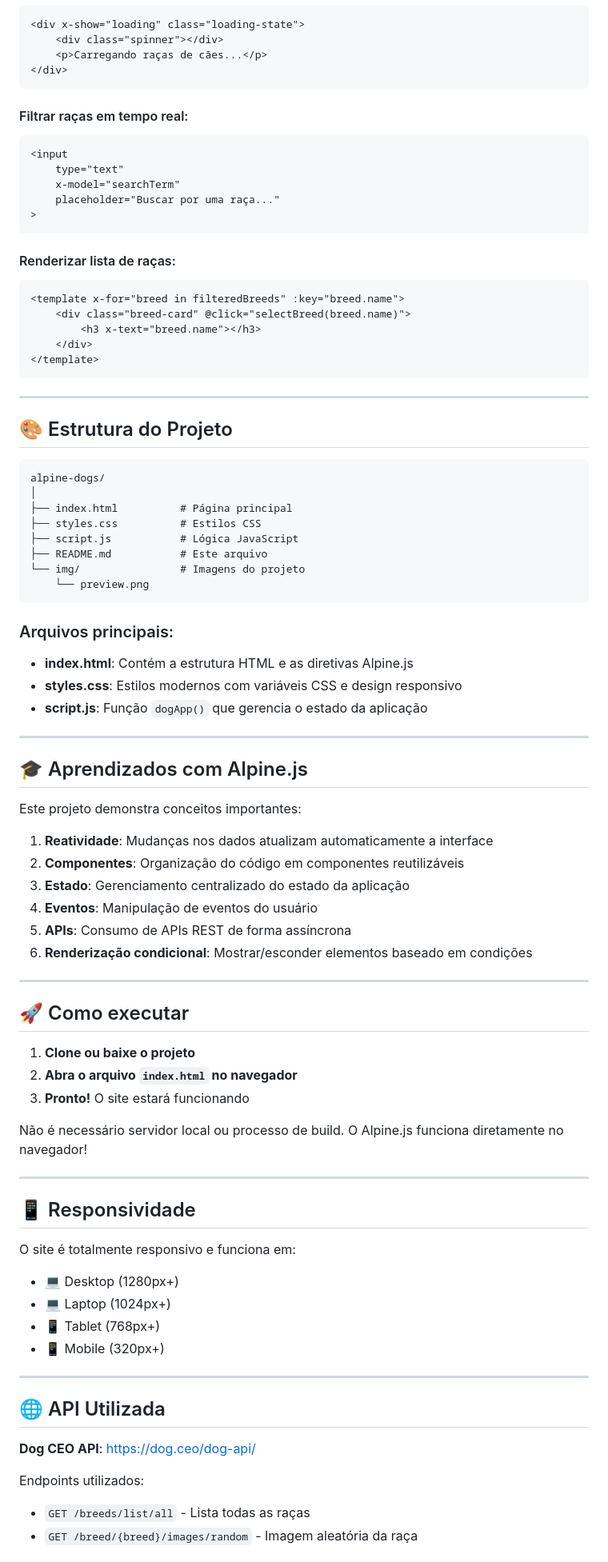
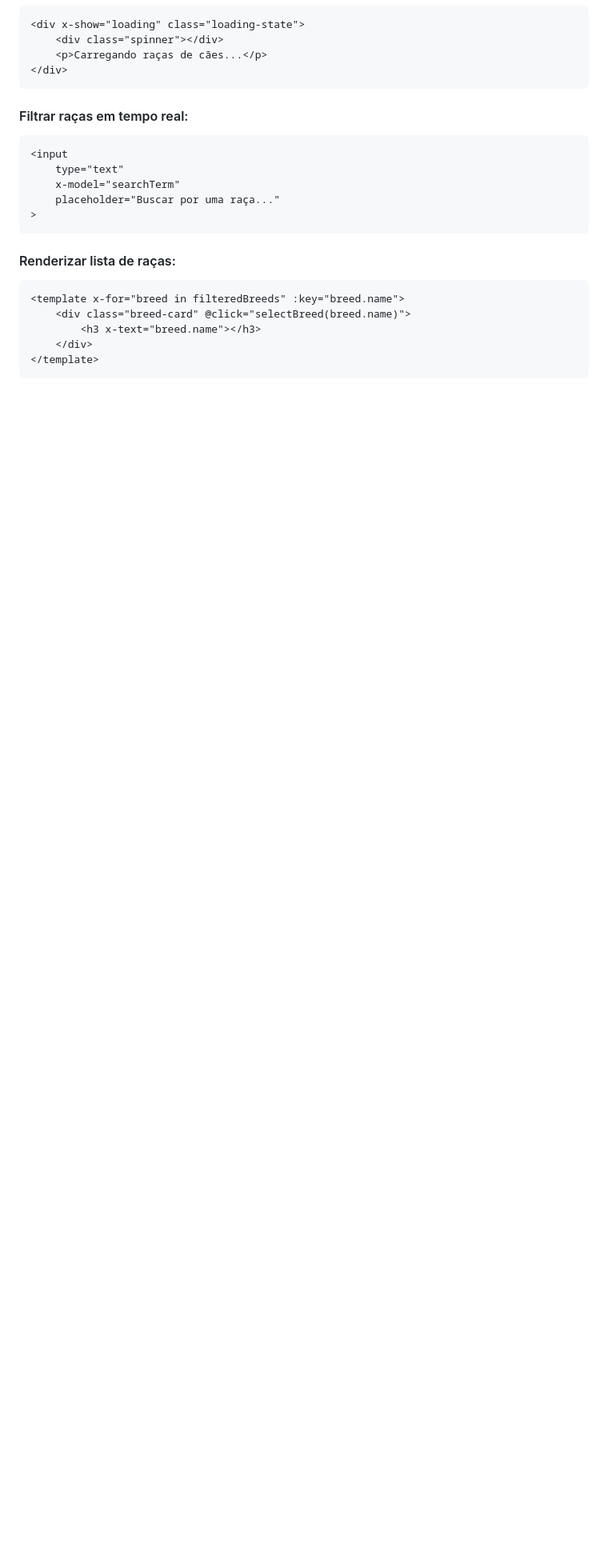
Before and after one commit to lucsnobre/alpineJSDOG, a Markdown page: README.md, the part around one of its changes. Shown at 80% size. Drawn GitHub-style; blank space fills up the shorter version.

Commit message:
readme atualizado

````diff
--- a/README.md
+++ b/README.md
@@ -234,68 +234,3 @@ x-data="dogApp()" // Função que retorna o estado inicial
     </div>
 </template>
 ```
-
----
-
-## 🎨 Estrutura do Projeto
-
-```
-alpine-dogs/
-│
-├── index.html          # Página principal
-├── styles.css          # Estilos CSS
-├── script.js           # Lógica JavaScript
-├── README.md           # Este arquivo
-└── img/                # Imagens do projeto
-    └── preview.png
-```
-
-### Arquivos principais:
-
-- **index.html**: Contém a estrutura HTML e as diretivas Alpine.js
-- **styles.css**: Estilos modernos com variáveis CSS e design responsivo
-- **script.js**: Função `dogApp()` que gerencia o estado da aplicação
-
----
-
-## 🎓 Aprendizados com Alpine.js
-
-Este projeto demonstra conceitos importantes:
-
-1. **Reatividade**: Mudanças nos dados atualizam automaticamente a interface
-2. **Componentes**: Organização do código em componentes reutilizáveis
-3. **Estado**: Gerenciamento centralizado do estado da aplicação
-4. **Eventos**: Manipulação de eventos do usuário
-5. **APIs**: Consumo de APIs REST de forma assíncrona
-6. **Renderização condicional**: Mostrar/esconder elementos baseado em condições
-
----
-
-## 🚀 Como executar
-
-1. **Clone ou baixe o projeto**
-2. **Abra o arquivo `index.html` no navegador**
-3. **Pronto!** O site estará funcionando
-
-Não é necessário servidor local ou processo de build. O Alpine.js funciona diretamente no navegador!
-
----
-
-## 📱 Responsividade
-
-O site é totalmente responsivo e funciona em:
-- 💻 Desktop (1280px+)
-- 💻 Laptop (1024px+)
-- 📱 Tablet (768px+)
-- 📱 Mobile (320px+)
-
----
-
-## 🌐 API Utilizada
-
-**Dog CEO API**: https://dog.ceo/dog-api/
-
-Endpoints utilizados:
-- `GET /breeds/list/all` - Lista todas as raças
-- `GET /breed/{breed}/images/random` - Imagem aleatória da raça
-
````
Also changed, not shown: other parts of README.md (+0 -34 lines).
